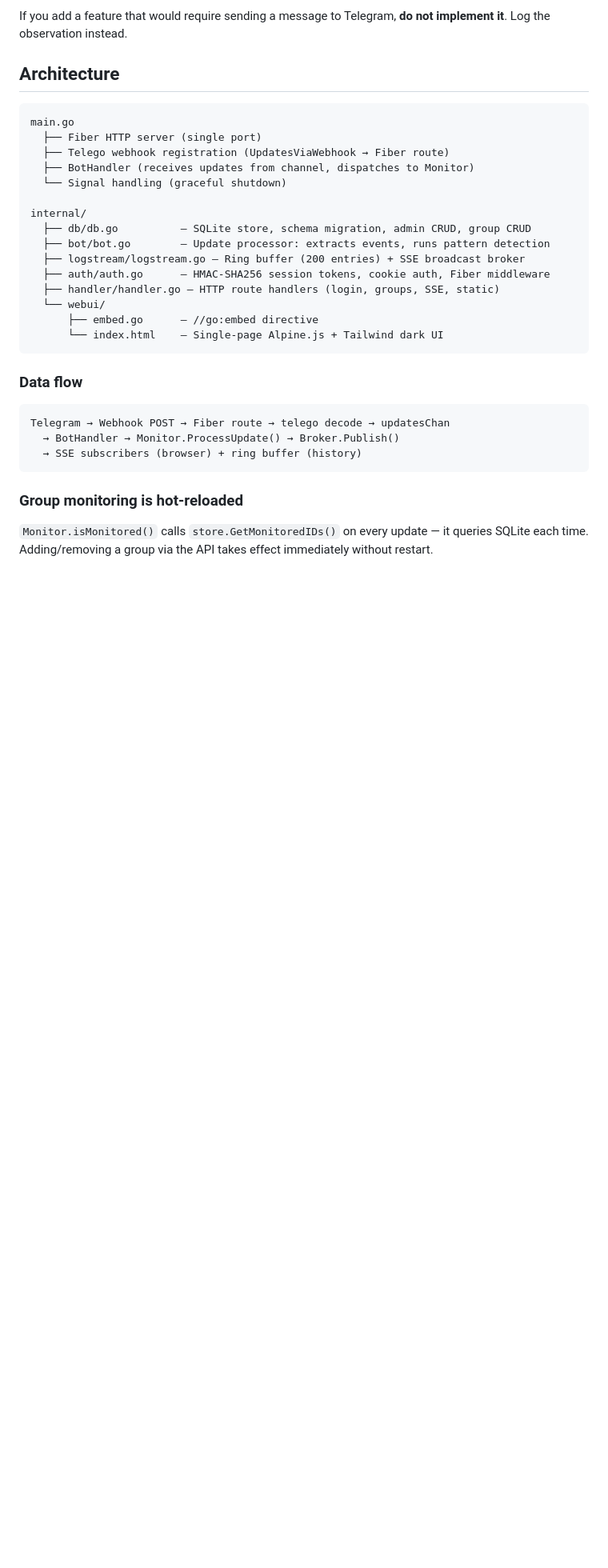
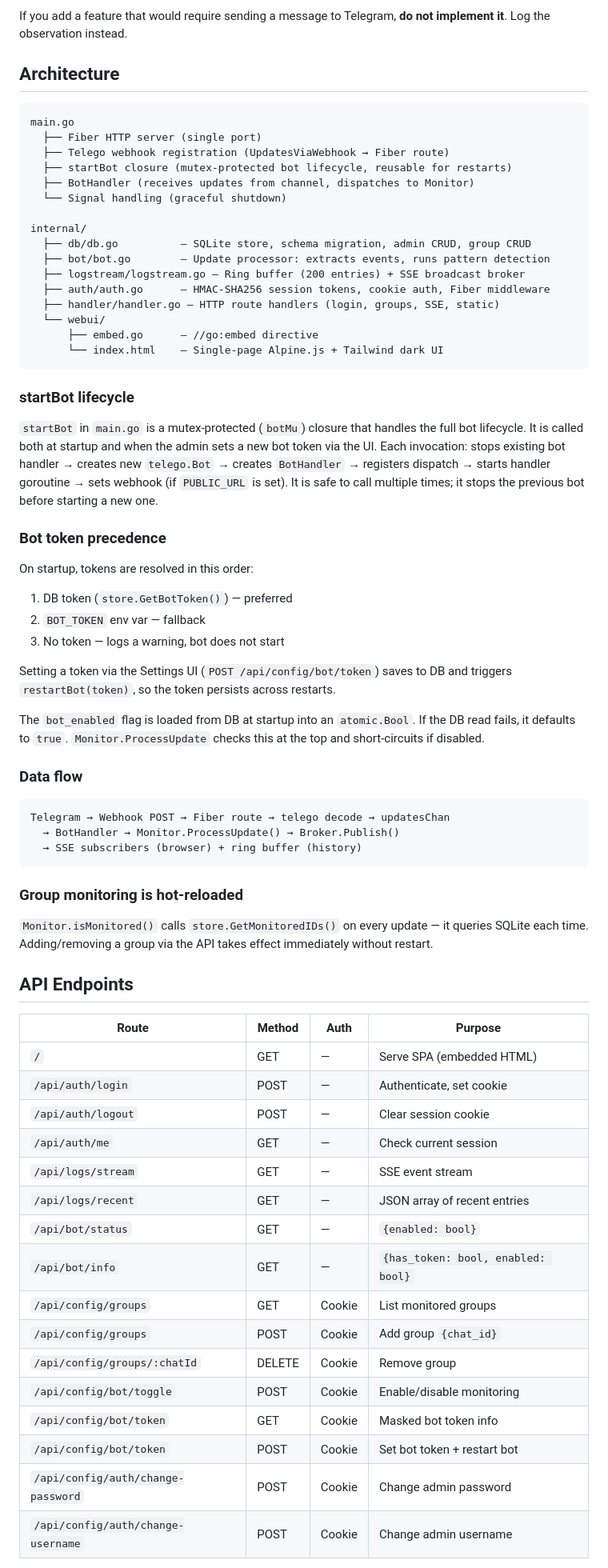
Before and after one commit to szres/SpamObserver, a Markdown page: AGENTS.md, the part around one of its changes. Shown at 80% size. Rendered like a GitHub page; blank space fills up the shorter version.

Commit message:
docs(docs): update AGENTS.md with bot lifecycle and API documentation

````diff
--- a/AGENTS.md
+++ b/AGENTS.md
@@ -29,6 +29,7 @@ If you add a feature that would require sending a message to Telegram, **do not
 main.go
   ├── Fiber HTTP server (single port)
   ├── Telego webhook registration (UpdatesViaWebhook → Fiber route)
+  ├── startBot closure (mutex-protected bot lifecycle, reusable for restarts)
   ├── BotHandler (receives updates from channel, dispatches to Monitor)
   └── Signal handling (graceful shutdown)
 
@@ -43,6 +44,21 @@ internal/
       └── index.html    — Single-page Alpine.js + Tailwind dark UI
 ```
 
+### startBot lifecycle
+
+`startBot` in `main.go` is a mutex-protected (`botMu`) closure that handles the full bot lifecycle. It is called both at startup and when the admin sets a new bot token via the UI. Each invocation: stops existing bot handler → creates new `telego.Bot` → creates `BotHandler` → registers dispatch → starts handler goroutine → sets webhook (if `PUBLIC_URL` is set). It is safe to call multiple times; it stops the previous bot before starting a new one.
+
+### Bot token precedence
+
+On startup, tokens are resolved in this order:
+1. DB token (`store.GetBotToken()`) — preferred
+2. `BOT_TOKEN` env var — fallback
+3. No token — logs a warning, bot does not start
+
+Setting a token via the Settings UI (`POST /api/config/bot/token`) saves to DB and triggers `restartBot(token)`, so the token persists across restarts.
+
+The `bot_enabled` flag is loaded from DB at startup into an `atomic.Bool`. If the DB read fails, it defaults to `true`. `Monitor.ProcessUpdate` checks this at the top and short-circuits if disabled.
+
 ### Data flow
 
 ```
@@ -54,3 +70,25 @@ Telegram → Webhook POST → Fiber route → telego decode → updatesChan
 ### Group monitoring is hot-reloaded
 
 `Monitor.isMonitored()` calls `store.GetMonitoredIDs()` on every update — it queries SQLite each time. Adding/removing a group via the API takes effect immediately without restart.
+
+## API Endpoints
+
+| Route | Method | Auth | Purpose |
+|---|---|---|---|
+| `/` | GET | — | Serve SPA (embedded HTML) |
+| `/api/auth/login` | POST | — | Authenticate, set cookie |
+| `/api/auth/logout` | POST | — | Clear session cookie |
+| `/api/auth/me` | GET | — | Check current session |
+| `/api/logs/stream` | GET | — | SSE event stream |
+| `/api/logs/recent` | GET | — | JSON array of recent entries |
+| `/api/bot/status` | GET | — | `{enabled: bool}` |
+| `/api/bot/info` | GET | — | `{has_token: bool, enabled: bool}` |
+| `/api/config/groups` | GET | Cookie | List monitored groups |
+| `/api/config/groups` | POST | Cookie | Add group `{chat_id}` |
+| `/api/config/groups/:chatId` | DELETE | Cookie | Remove group |
+| `/api/config/bot/toggle` | POST | Cookie | Enable/disable monitoring |
+| `/api/config/bot/token` | GET | Cookie | Masked bot token info |
+| `/api/config/bot/token` | POST | Cookie | Set bot token + restart bot |
+| `/api/config/auth/change-password` | POST | Cookie | Change admin password |
+| `/api/config/auth/change-username` | POST | Cookie | Change admin username |
+
````
Also changed, not shown: other parts of AGENTS.md (+35 -2 lines).
